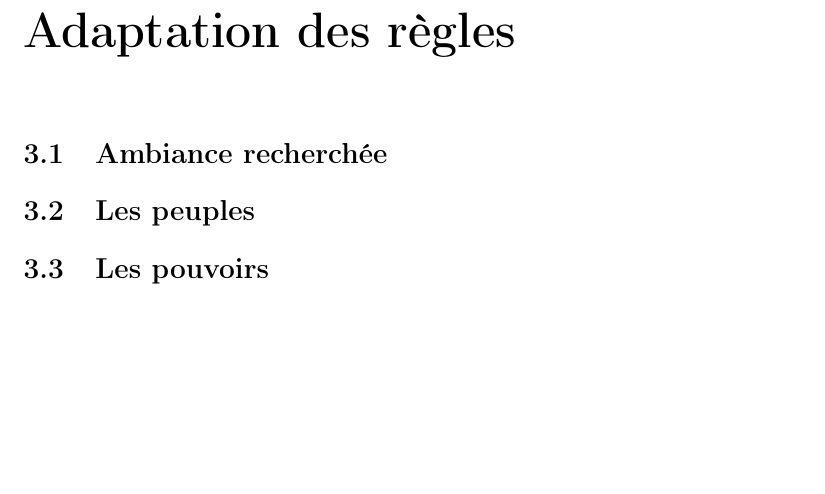
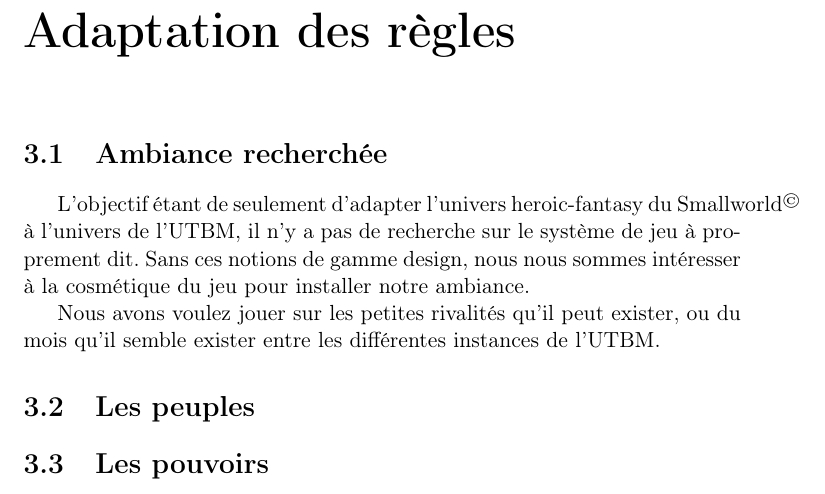
Before and after one commit to rthibaud/LO43_Smallworld_Fall2014, a LaTeX document (LO43_Smallworld_Fall2014/Rapport/rapport.tex): part of page 7 of 12, cut so that both start at the same text, the shorter picture padded with empty space. Compiled offline with pdfLaTeX.

Commit message:
following of writing of repport

```diff
--- a/LO43_Smallworld_Fall2014/Rapport/rapport.tex
+++ b/LO43_Smallworld_Fall2014/Rapport/rapport.tex
@@ -39,6 +41,10 @@ Enfin, nous entamons la phase de production. L'ensemble des tâches à effectuer
 \chapter{Adaptation des règles}
 
 	\section{Ambiance recherchée}
+
+	L'objectif étant de seulement d'adapter l'univers heroic-fantasy du Smallworld\up{\copyright} à l'univers de l'UTBM, il n'y a pas de recherche sur le système de jeu à proprement dit. Sans ces notions de gamme design, nous nous sommes intéresser à la cosmétique du jeu pour installer notre ambiance.
+
+	Nous avons voulez jouer sur les petites rivalités qu'il peut exister, ou du mois qu'il semble exister entre les différentes instances de l'UTBM.
 
 	\section{Les peuples}
 
```
Also changed, not shown: LO43_Smallworld_Fall2014/Rapport/rapport.pdf, LO43_Smallworld_Fall2014/Rapport/rapport.tex (2 more changed lines), 2 other files.
